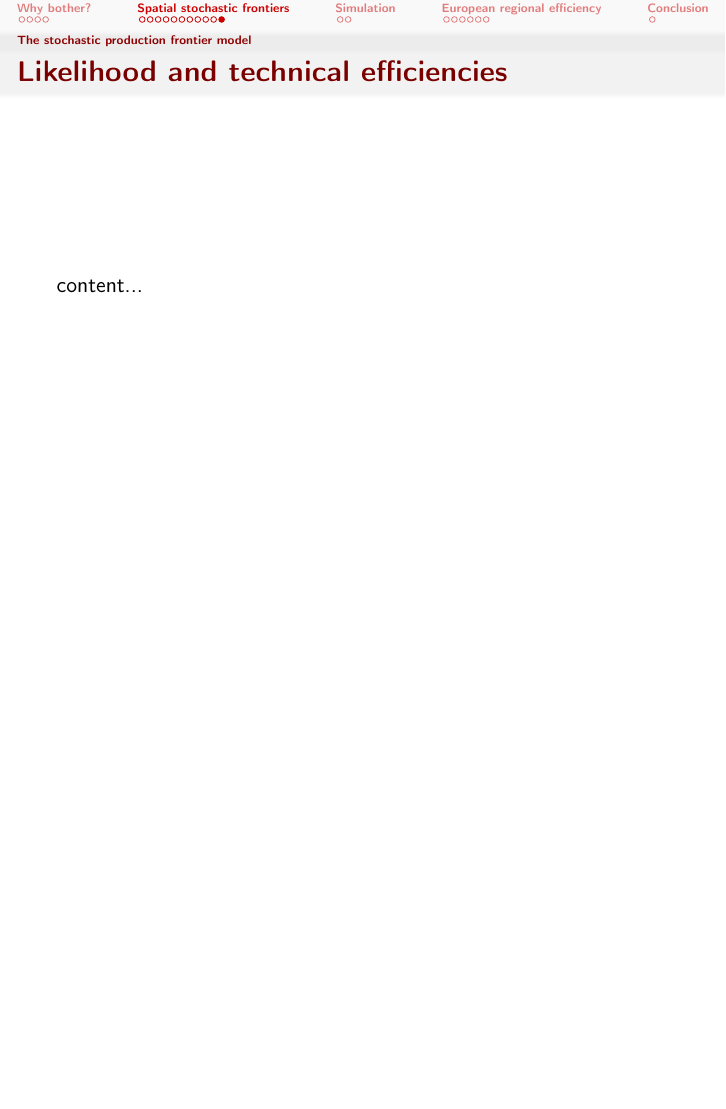
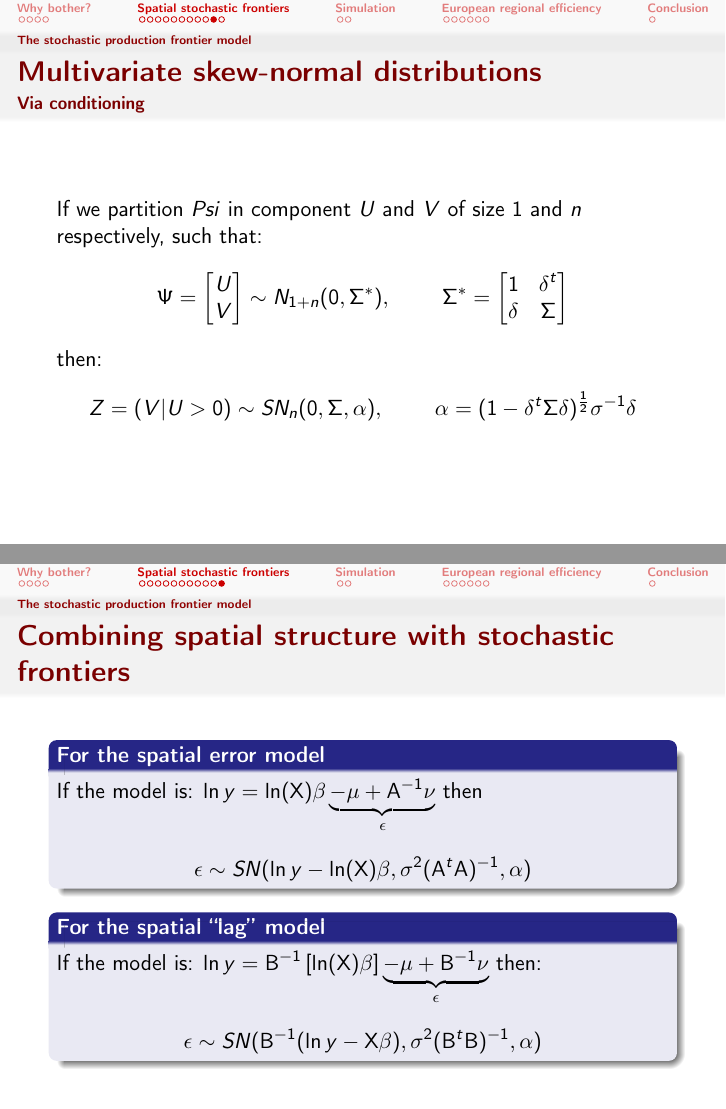
Before and after one commit to Thdegraaff/SpatFrontier, LaTeX slides (Presentation/Dijon/Dijon_deGraaff.tex): page 21 of 30 before the commit and pages 20 and 21 of 30 after it, the two joined at a grey line, the shorter picture padded with empty space. Compiled offline with pdfLaTeX.

Commit message:
Update Dijon presentation

```diff
--- a/Presentation/Dijon/Dijon_deGraaff.tex
+++ b/Presentation/Dijon/Dijon_deGraaff.tex
@@ -348,11 +348,39 @@ table[x=x,y=y5] {SkewNormalDensities.txt};
 \end{frame}
 
 \begin{frame}{Multivariate skew-normal distributions}
-
+\framesubtitle{Via conditioning}
+If we partition $Psi$ in component $U$ and $V$ of size 1 and $n$ respectively, such that:
+\begin{equation*}
+	\Psi = \begin{bmatrix}
+	U \\ V
+	\end{bmatrix} \sim N_{1+n}(0,\Sigma^*), \hspace{25pt} \Sigma^* = \begin{bmatrix}
+	1 & \delta^t \\
+	\delta & \Sigma
+	\end{bmatrix}
+\end{equation*}
+then:
+\begin{equation*}
+	Z = (V|U>0 )\sim SN_n(0,\Sigma, \alpha), \hspace{25pt} \alpha = (1-\delta^t \Sigma \delta)^\frac{1}{2} \sigma^{-1}\delta
+\end{equation*}
 \end{frame}
 
-\begin{frame}{Likelihood and technical efficiencies}
-	content...
+\begin{frame}{Combining spatial structure with stochastic frontiers}
+
+\begin{block}{For the spatial error model}
+	If the model is: $\ln y = \ln(\mathbf{X}) \beta \underbrace{- \mu +  \mathbf{A}^{-1}\nu}_\epsilon$ then
+	\begin{equation*}
+	\epsilon  \sim SN(\ln y - \ln(\mathbf{X}) \beta, \sigma^2 (\mathbf{A}^t \mathbf{A})^{-1}, \alpha)
+	\end{equation*}
+\end{block}
+
+\begin{block}{For the spatial ``lag'' model}
+	If the model is: $\ln y =  \mathbf{B}^{-1}\left[\ln(\mathbf{X}) \beta\right] \underbrace{ - \mu+ \mathbf{B}^{-1}\nu}_{\epsilon}$ then:
+	\begin{equation*}
+		\epsilon \sim  SN(\mathbf{B}^{-1}(\ln y - \mathbf{X}\beta), \sigma^2 (\mathbf{B}^t \mathbf{B})^{-1}, \alpha)
+	\end{equation*}
+\end{block}
+
+
 \end{frame}
 
 \section{Simulation}
```
Also changed, not shown: Presentation/Dijon/Dijon_deGraaff.tex (16 more changed lines), 9 other files.
